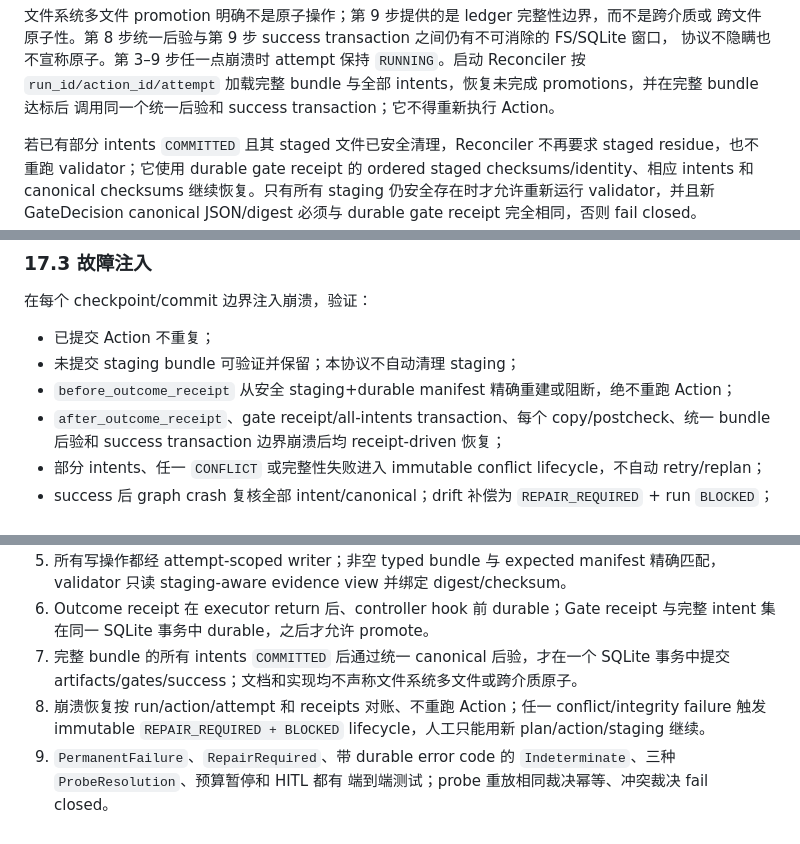
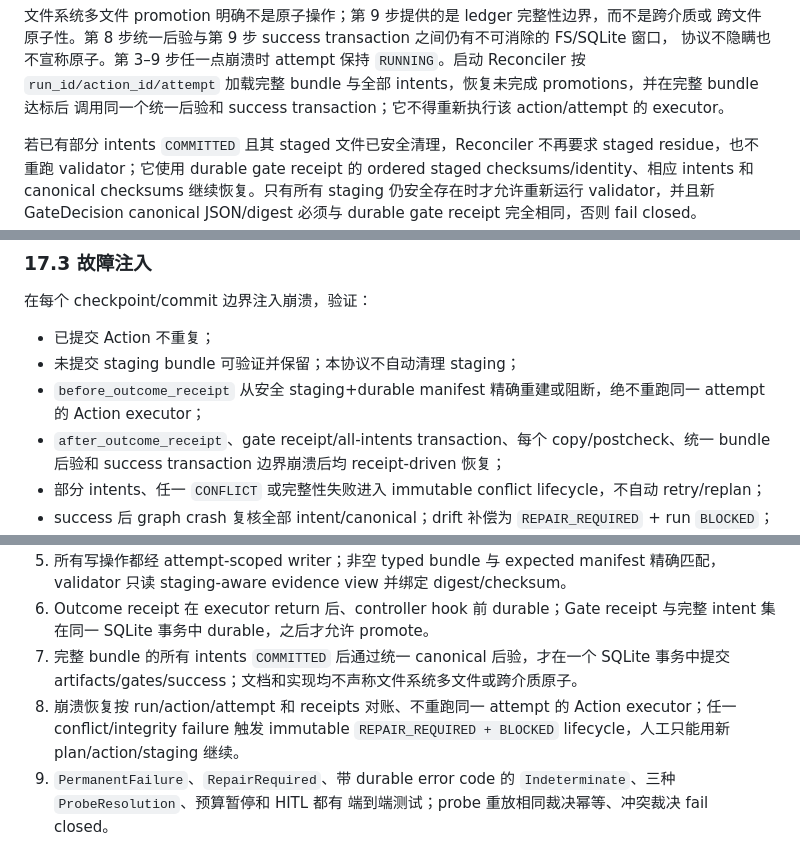
Before and after one commit to Valkure-Yip/ai-book-interpreter, a Markdown page: docs/design-docs/dynamic-agent-orchestration.md, 3 parts joined by grey strips. Rendered like a GitHub page.

```diff
--- a/docs/design-docs/dynamic-agent-orchestration.md
+++ b/docs/design-docs/dynamic-agent-orchestration.md
@@ -788,7 +802,7 @@ Committer 对一个普通成功 bundle 按以下顺序处理，顺序是 binding
 跨文件原子性。第 8 步统一后验与第 9 步 success transaction 之间仍有不可消除的 FS/SQLite 窗口，
 协议不隐瞒也不宣称原子。第 3–9 步任一点崩溃时 attempt 保持 `RUNNING`。启动 Reconciler 按
 `run_id/action_id/attempt` 加载完整 bundle 与全部 intents，恢复未完成 promotions，并在完整 bundle 达标后
-调用同一个统一后验和 success transaction；它不得重新执行 Action。
+调用同一个统一后验和 success transaction；它不得重新执行该 action/attempt 的 executor。
 
 若已有部分 intents `COMMITTED` 且其 staged 文件已安全清理，Reconciler 不再要求 staged residue，也不
 重跑 validator；它使用 durable gate receipt 的 ordered staged checksums/identity、相应 intents 和 canonical
@@ -1003,7 +1018,8 @@ validator version、错误分类、成本和 trace IDs。敏感正文是否进
 
 - 已提交 Action 不重复；
 - 未提交 staging bundle 可验证并保留；本协议不自动清理 staging；
-- `before_outcome_receipt` 从安全 staging+durable manifest 精确重建或阻断，绝不重跑 Action；
+- `before_outcome_receipt` 从安全 staging+durable manifest 精确重建或阻断，绝不重跑同一 attempt 的
+  Action executor；
 - `after_outcome_receipt`、gate receipt/all-intents transaction、每个 copy/postcheck、统一 bundle 后验和
   success transaction 边界崩溃后均 receipt-driven 恢复；
 - 部分 intents、任一 `CONFLICT` 或完整性失败进入 immutable conflict lifecycle，不自动 retry/replan；
@@ -1093,7 +1109,8 @@ dict/Any。
    SQLite 事务中 durable，之后才允许 promote。
 7. 完整 bundle 的所有 intents `COMMITTED` 后通过统一 canonical 后验，才在一个 SQLite 事务中提交
    artifacts/gates/success；文档和实现均不声称文件系统多文件或跨介质原子。
-8. 崩溃恢复按 run/action/attempt 和 receipts 对账、不重跑 Action；任一 conflict/integrity failure 触发
+8. 崩溃恢复按 run/action/attempt 和 receipts 对账、不重跑同一 attempt 的 Action executor；任一
+   conflict/integrity failure 触发
    immutable `REPAIR_REQUIRED + BLOCKED` lifecycle，人工只能用新 plan/action/staging 继续。
 9. `PermanentFailure`、`RepairRequired`、带 durable error code 的 `Indeterminate`、三种
    `ProbeResolution`、预算暂停和 HITL 都有
```
Also changed, not shown: other parts of docs/design-docs/dynamic-agent-orchestration.md (+24 -9 lines), 1 other file.
